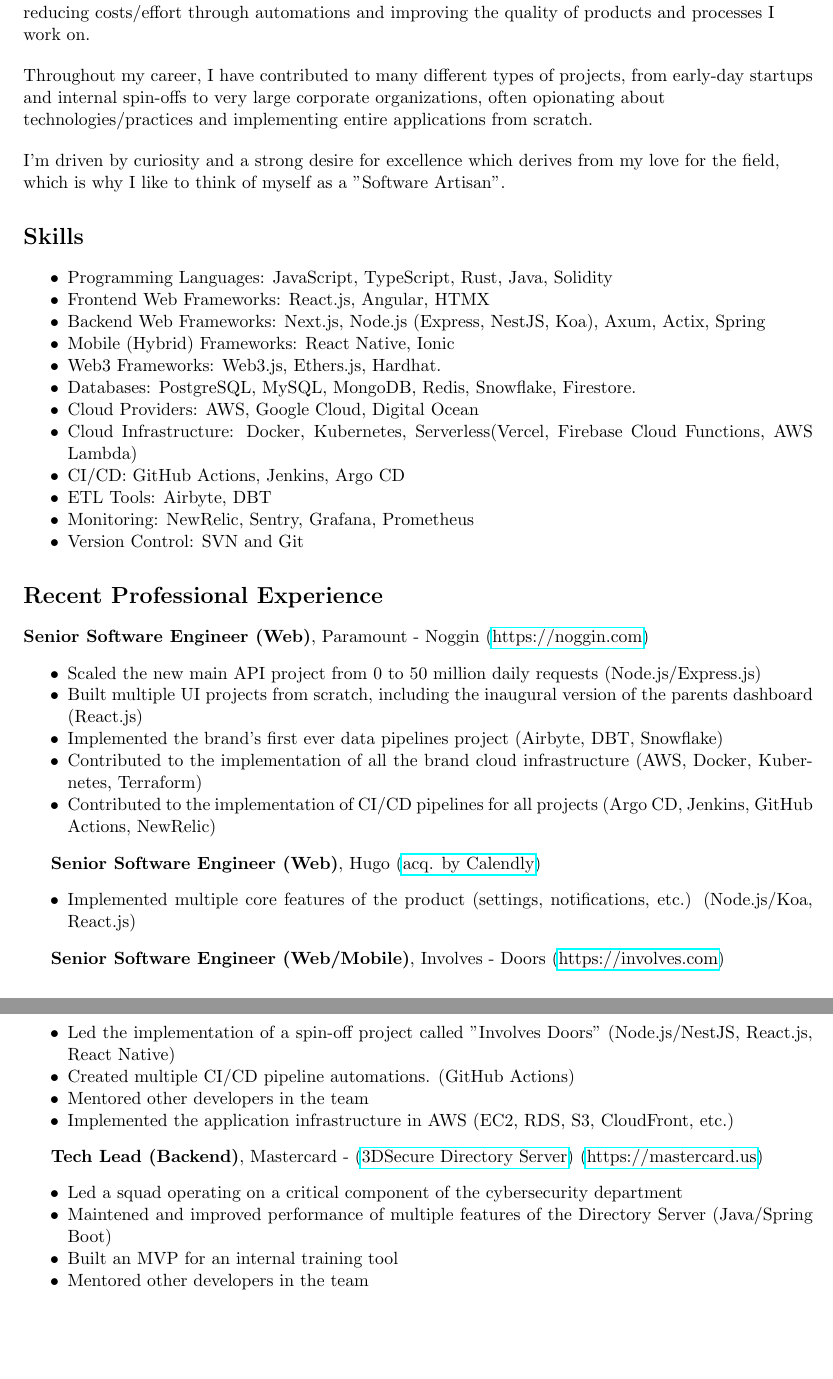
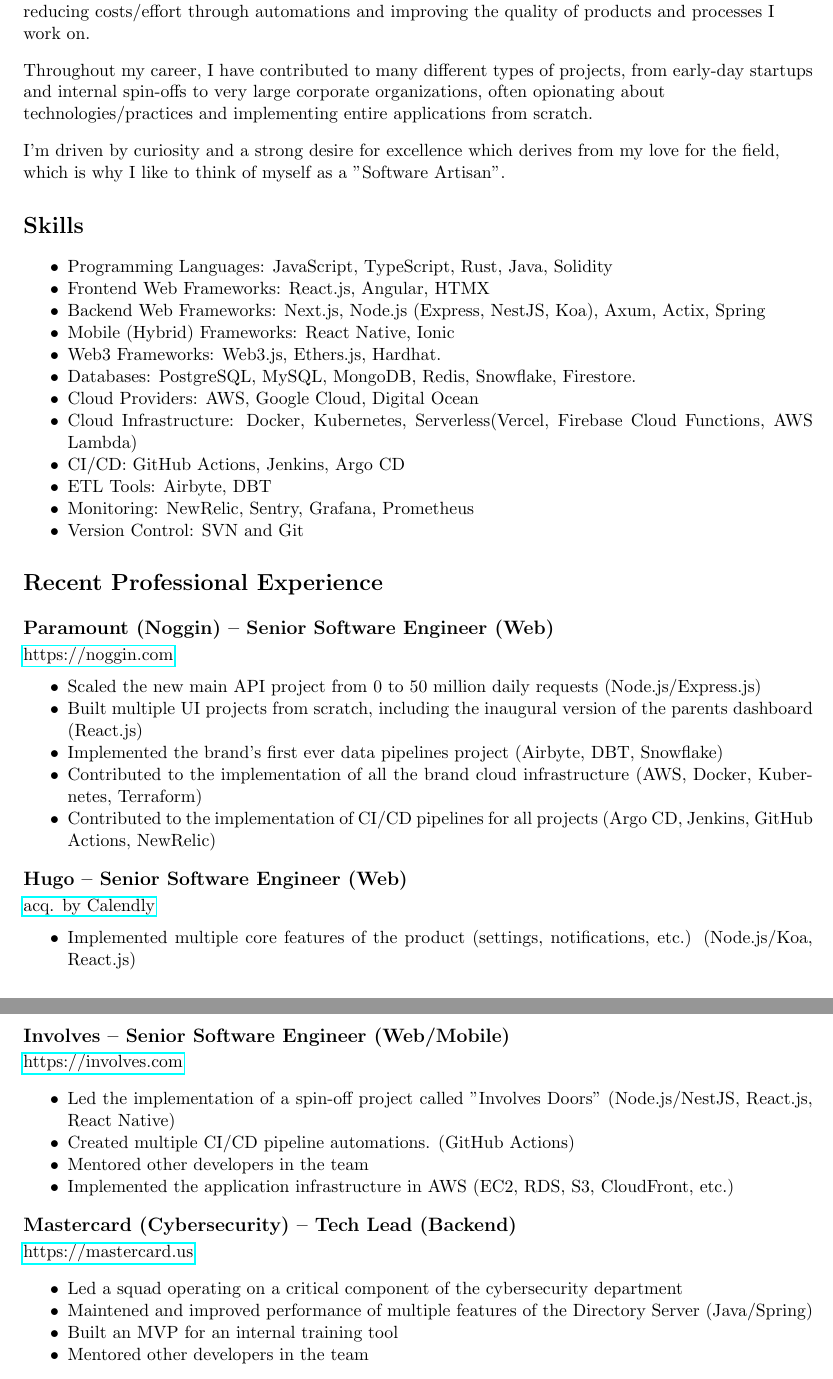
Before and after one commit to marcoskichel/marcoskichel, a LaTeX CV (resume/resume.tex): two parts of pages 1 and 2 of 2, joined at a grey line, cut so that both start at the same text, the shorter picture padded with empty space. Compiled offline with pdfLaTeX.

Commit message:
Update subsections

```diff
--- a/resume/resume.tex
+++ b/resume/resume.tex
@@ -1,7 +1,10 @@
 \documentclass[11pt, a4paper]{article}
 \usepackage[margin=0.75in]{geometry}
 \usepackage{enumitem}
+\usepackage{titlesec}
 \usepackage{hyperref}
+
+\titlespacing*{\subsection} {0pt}{2.25ex plus 1ex minus .2ex}{0.5ex plus .2ex}
 
 \begin{document}
 
@@ -46,7 +49,8 @@
 \end{itemize}
 
 \section*{Recent Professional Experience}
-\textbf{Senior Software Engineer (Web)}, Paramount - Noggin (\href{https://www.noggin.com}{https://noggin.com})
+\subsection*{Paramount (Noggin) -- Senior Software Engineer (Web)}
+\href{https://www.noggin.com}{https://noggin.com}
 \begin{itemize}[noitemsep]
     \item Scaled the new main API project from 0 to 50 million daily requests (Node.js/Express.js)
     \item Built multiple UI projects from scratch, including the inaugural version of the parents dashboard (React.js)
@@ -55,12 +59,14 @@
     \item Contributed to the implementation of CI/CD pipelines for all projects (Argo CD, Jenkins, GitHub Actions, NewRelic)
 \end{itemize}
 
-\textbf{Senior Software Engineer (Web)}, Hugo (\href{https://www.linkedin.com/company/hugo-team/}{acq. by Calendly})
+\subsection*{Hugo -- Senior Software Engineer (Web)}
+\href{https://www.linkedin.com/company/hugo-team/}{acq. by Calendly}
 \begin{itemize}[noitemsep]
     \item Implemented multiple core features of the product (settings, notifications, etc.) (Node.js/Koa, React.js)
 \end{itemize}
 
-\textbf{Senior Software Engineer (Web/Mobile)}, Involves - Doors (\href{https://involves.com/}{https://involves.com})
+\subsection*{Involves -- Senior Software Engineer (Web/Mobile)}
+\href{https://involves.com/}{https://involves.com}
 \begin{itemize}[noitemsep]
     \item Led the implementation of a spin-off project called "Involves Doors" (Node.js/NestJS, React.js, React Native)
     \item Created multiple CI/CD pipeline automations. (GitHub Actions)
@@ -68,10 +74,11 @@
     \item Implemented the application infrastructure in AWS (EC2, RDS, S3, CloudFront, etc.)
 \end{itemize}
 
-\textbf{Tech Lead (Backend)}, Mastercard - (\href{https://developer.mastercard.com/product/3ds-smart-interface}{3DSecure Directory Server}) (\href{https://www.mastercard.us/en-us.html}{https://mastercard.us})
+\subsection*{Mastercard (Cybersecurity) -- Tech Lead (Backend)}
+\href{https://www.mastercard.us/en-us.html}{https://mastercard.us}
 \begin{itemize}[noitemsep]
     \item Led a squad operating on a critical component of the cybersecurity department
-    \item Maintened and improved performance of multiple features of the Directory Server (Java/Spring Boot)
+    \item Maintened and improved performance of multiple features of the Directory Server (Java/Spring)
     \item Built an MVP for an internal training tool
     \item Mentored other developers in the team
 \end{itemize}
```
Also changed, not shown: resume/resume.pdf, resume/resume.tex (6 more changed lines).
